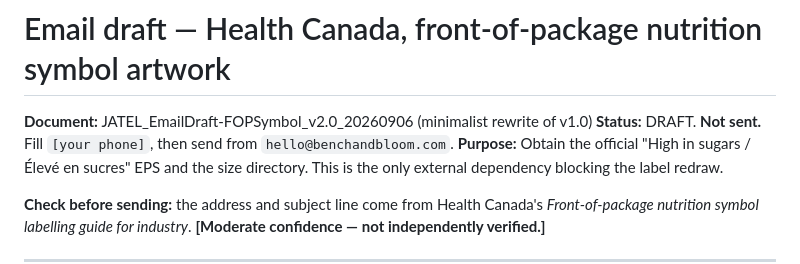
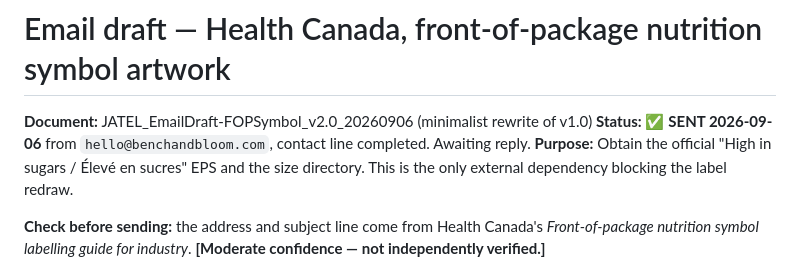
Before and after one commit to DrNelsonJatel/bench-and-bloom, a Markdown page: JATEL_EmailDraft-FOPSymbol_v1.0_20260906.md, the part around the change. Rendered like a GitHub page.

```diff
--- a/JATEL_EmailDraft-FOPSymbol_v1.0_20260906.md
+++ b/JATEL_EmailDraft-FOPSymbol_v1.0_20260906.md
@@ -1,7 +1,7 @@
 # Email draft — Health Canada, front-of-package nutrition symbol artwork
 
 **Document:** JATEL_EmailDraft-FOPSymbol_v2.0_20260906 (minimalist rewrite of v1.0)
-**Status:** DRAFT. **Not sent.** Fill `[your phone]`, then send from `hello@benchandbloom.com`.
+**Status:** ✅ **SENT 2026-09-06** from `hello@benchandbloom.com`, contact line completed. Awaiting reply.
 **Purpose:** Obtain the official "High in sugars / Élevé en sucres" EPS and the size directory. This
 is the only external dependency blocking the label redraw.
 
```
Also changed, not shown: JATEL_ProductSpec_v1.0_20260906.md (+1 -1 lines), singlelabel/Label_PrinterSpec_Wrap_uline2026.md (+64 -0 lines).
